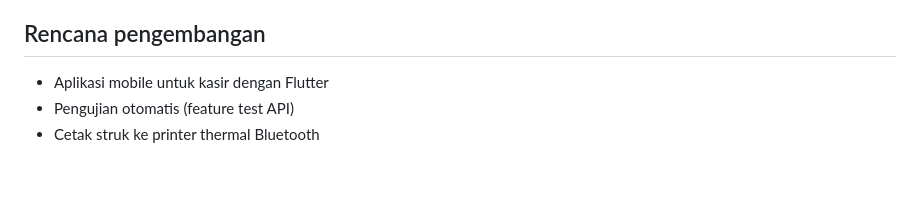
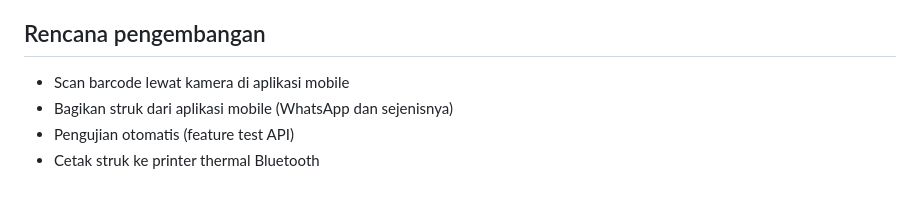
Before and after one commit to Dylan-Akmal/kasirku, a Markdown page: README.md, the part around one of its changes. Drawn GitHub-style.

```diff
--- a/README.md
+++ b/README.md
@@ -147,6 +172,7 @@ Semua rute berawalan `/api` dan memakai header `Authorization: Bearer <token>` k
 
 ## Rencana pengembangan
 
-- Aplikasi mobile untuk kasir dengan Flutter
+- Scan barcode lewat kamera di aplikasi mobile
+- Bagikan struk dari aplikasi mobile (WhatsApp dan sejenisnya)
 - Pengujian otomatis (feature test API)
 - Cetak struk ke printer thermal Bluetooth
```
Also changed, not shown: other parts of README.md (+34 -9 lines).
